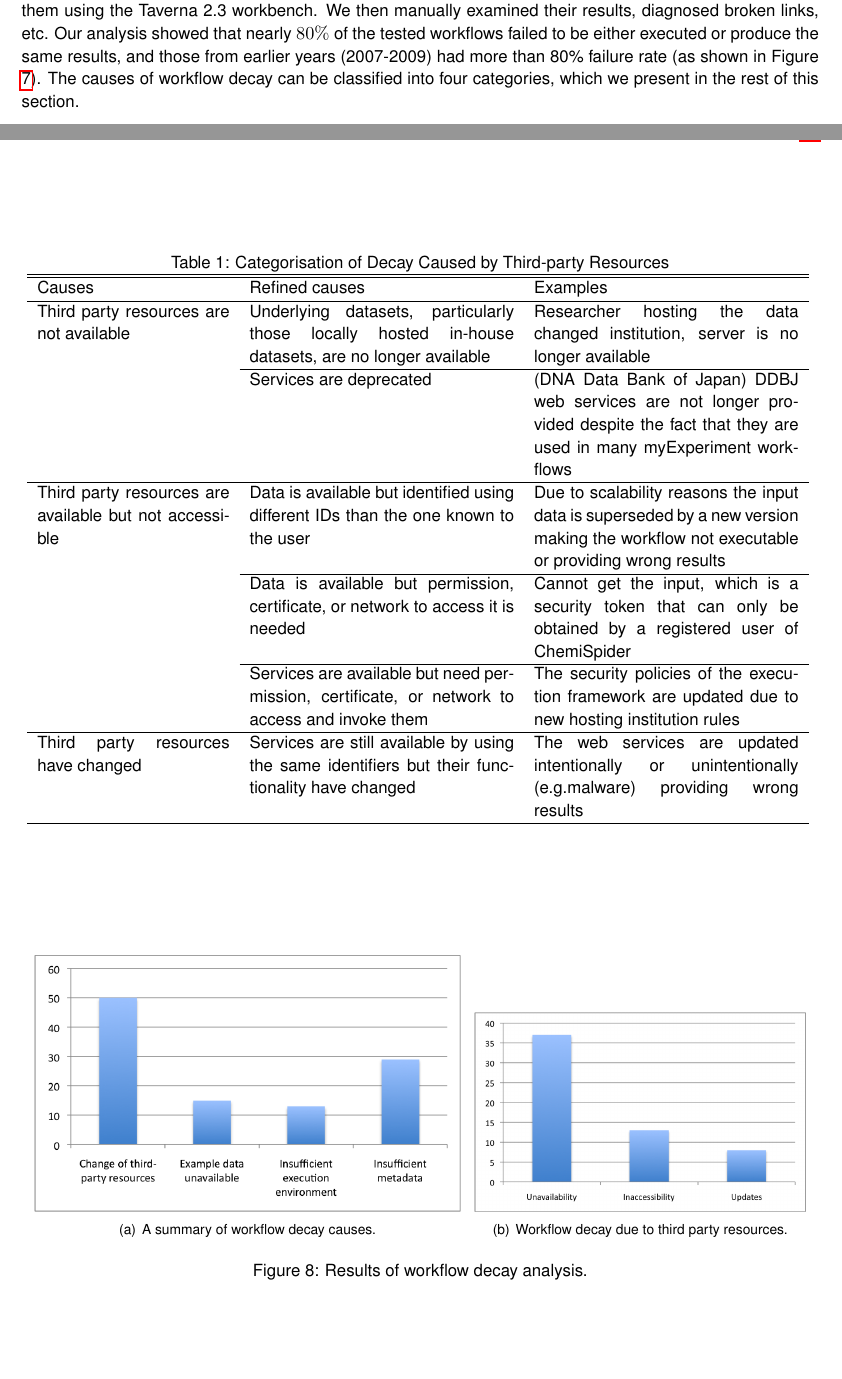
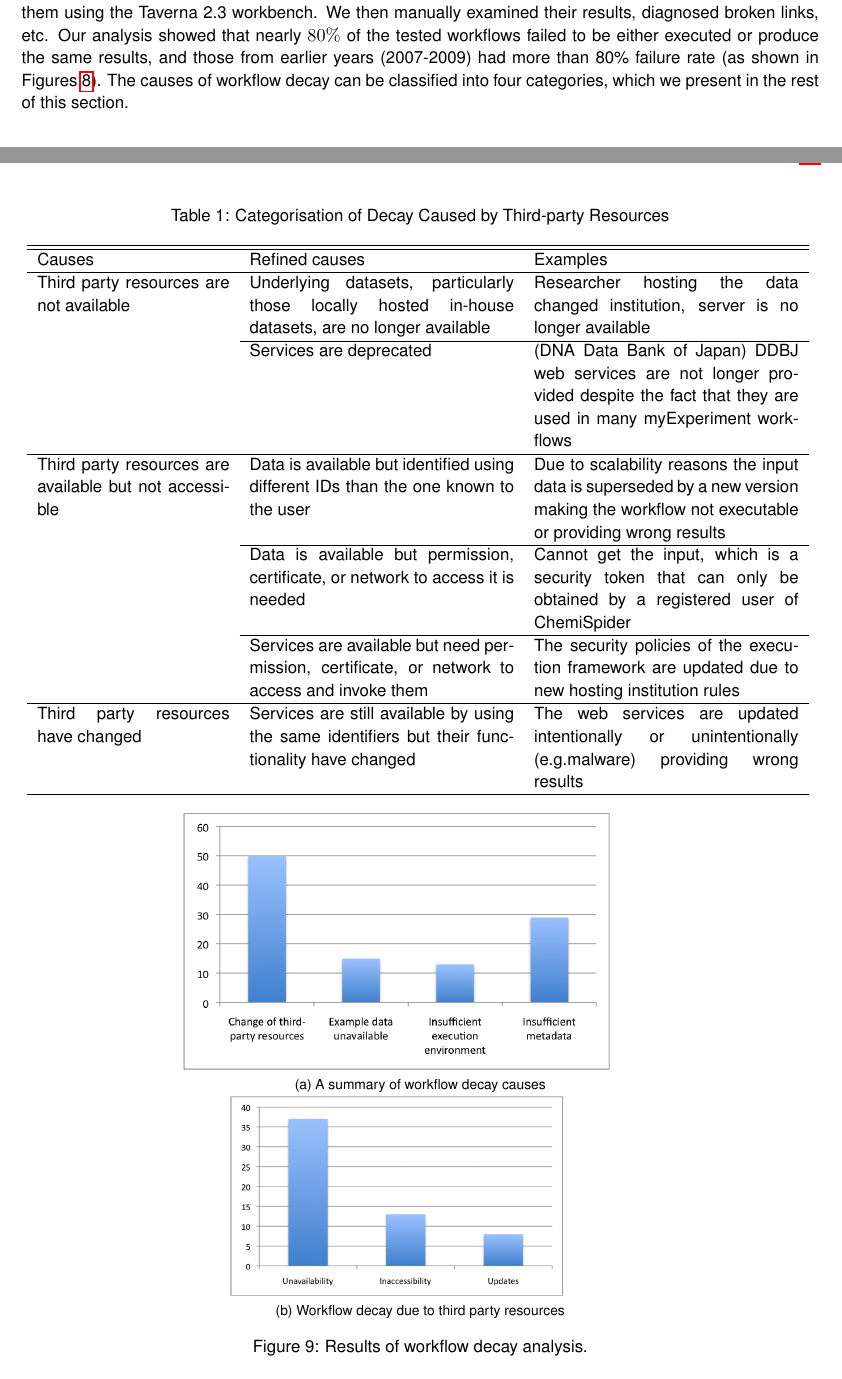
Before and after one commit to wf4ever/deliverables, a LaTeX document (D2.2v1/D2.2v1.tex, which reads D2.2v1/decay.tex): two parts of pages 15 and 17 of 18, joined at a grey line, cut so that both start at the same text. Compiled offline with pdfLaTeX.

Commit message:
Integrating changes

```diff
--- a/D2.2v1/D2.2v1.tex
+++ b/D2.2v1/D2.2v1.tex
@@ -4,7 +4,9 @@
 \usepackage[scaled=0.92]{helvet}
 \usepackage{fancyhdr}
 \usepackage{courier}
-\usepackage{subfigure}
+\usepackage{caption}
+\usepackage{subcaption}
+%\usepackage{subfigure}
 \normalfont % in case the EC fonts aren't available
 \usepackage[T1]{fontenc}
 \parskip=2pt\parindent 0pt
--- a/D2.2v1/decay.tex
+++ b/D2.2v1/decay.tex
@@ -26,5 +26,5 @@ The domain of the workflow: our workflow selection also had a good coverage of d
 
 Although we focus on a particular family of workflows, i.e., Taverna workflows, we expect our approach and analysis to be applicable to many others and our analysis to be repeatable on a different corpus of workflows.
 
-To identify the causes of decay that the workflows we selected may suffer from, we attempted to execute them using the Taverna 2.3 workbench. We then manually examined their results, diagnosed broken links, etc. Our analysis showed that nearly $80\%$ of the tested workflows failed to be either executed or produce the same results, and those from earlier years (2007-2009) had more than 80\% failure rate (as shown in Figure \ref{fig:taverna-wf-failed}). The causes of workflow decay can be classified into four categories, which we present in the rest of this section.
+To identify the causes of decay that the workflows we selected may suffer from, we attempted to execute them using the Taverna 2.3 workbench. We then manually examined their results, diagnosed broken links, etc. Our analysis showed that nearly $80\%$ of the tested workflows failed to be either executed or produce the same results, and those from earlier years (2007-2009) had more than 80\% failure rate (as shown in Figures~\ref{fig:taverna-wf-failed}). The causes of workflow decay can be classified into four categories, which we present in the rest of this section.
 
@@ -89,17 +110,32 @@ The results of the above analysis are summarised in Figure \ref{fig:decay-analys
 
 \begin{figure}[ht]
 \centering
-\subfigure[A summary of workflow decay causes.]{
+\begin{subfigure}[t]{10cm}
   \includegraphics[width=9cm]{./Figures/decay_analysis_chart1-v2.png}
-}
-\subfigure[Workflow decay due to third party resources.]{
+  \caption{A summary of workflow decay causes}
+\end{subfigure}
+\begin{subfigure}[t]{8cm}
   \includegraphics[width=7cm]{./Figures/decay_analysis_chart2-v2.png}
-}
+  \caption{Workflow decay due to third party resources}
+\end{subfigure}
 \caption{Results of workflow decay analysis.}
 \label{fig:decay-analysis}
 \end{figure}
 
 
+% \begin{figure}[ht]
+% \centering
+% \subfigure[A summary of workflow decay causes.]{
+% 	\includegraphics[width=9cm]{./Figures/decay_analysis_chart1-v2.png}
+% }
+% \subfigure[Workflow decay due to third party resources.]{
+%     \includegraphics[width=7cm]{./Figures/decay_analysis_chart2-v2.png}
+% }
+% \caption{Results of workflow decay analysis.}
+% \label{fig:decay-analysis}
+% \end{figure}
+
+
 To better understand the causes of decay due to third party resources. Figure \ref{fig:decay-analysis}-b illustrates the number of workflows that suffer from the causes presented in Table~\ref{table:decay}. It shows that the unavailability of third party resources is the leading cause of decay, followed by resources inaccessibility, and then resources changes.
 
 The above results confirms our hypothesis that workflow decay is a serious problem. It also suggests that there is a need for additional information that can assist workflow designers detecting and repairing decayed workflows. We report in a separate deliverable \cite{D4.2v1}, on a minimal model and associated checklists, that were designed and developed with the objective to prevent and repair workflow decay.
```
Also changed, not shown: D2.2v1/abstraction.tex (+1 -1 lines), D2.2v1/refs.bib (+1 -1 lines), D2.2v1/D2.2v1.pdf, D2.2v1/decay.tex (29 more changed lines). Lines whose indentation alone changed are shown as unchanged.
